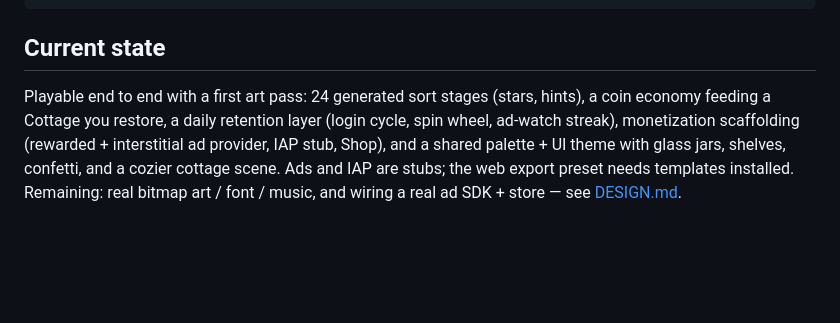
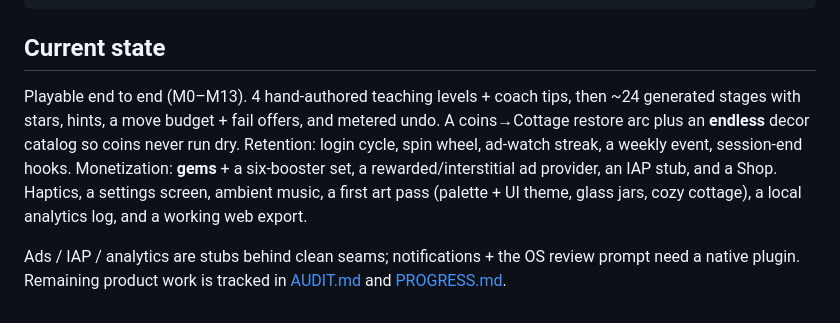
Before and after one commit to seantomaslynch-cell/cottage-sort, a Markdown page: README.md, the part around the change. GitHub-like rendering; blank space fills up the shorter version.

Commit message:
README: refresh the current-state summary for M0-M13
Co-Authored-By: Claude Sonnet 5 <noreply@anthropic.com>

```diff
--- a/README.md
+++ b/README.md
@@ -80,10 +80,15 @@ web/
 
 ## Current state
 
-Playable end to end with a first art pass: 24 generated sort stages (stars,
-hints), a coin economy feeding a Cottage you restore, a daily retention layer
-(login cycle, spin wheel, ad-watch streak), monetization scaffolding (rewarded +
-interstitial ad provider, IAP stub, Shop), and a shared palette + UI theme with
-glass jars, shelves, confetti, and a cozier cottage scene. Ads and IAP are
-stubs; the web export preset needs templates installed. Remaining: real bitmap
-art / font / music, and wiring a real ad SDK + store — see [DESIGN.md](DESIGN.md).
+Playable end to end (M0–M13). 4 hand-authored teaching levels + coach tips,
+then ~24 generated stages with stars, hints, a move budget + fail offers, and
+metered undo. A coins→Cottage restore arc plus an **endless** decor catalog so
+coins never run dry. Retention: login cycle, spin wheel, ad-watch streak, a
+weekly event, session-end hooks. Monetization: **gems** + a six-booster set,
+a rewarded/interstitial ad provider, an IAP stub, and a Shop. Haptics, a
+settings screen, ambient music, a first art pass (palette + UI theme, glass
+jars, cozy cottage), a local analytics log, and a working web export.
+
+Ads / IAP / analytics are stubs behind clean seams; notifications + the OS
+review prompt need a native plugin. Remaining product work is tracked in
+[AUDIT.md](AUDIT.md) and [PROGRESS.md](PROGRESS.md).
```
